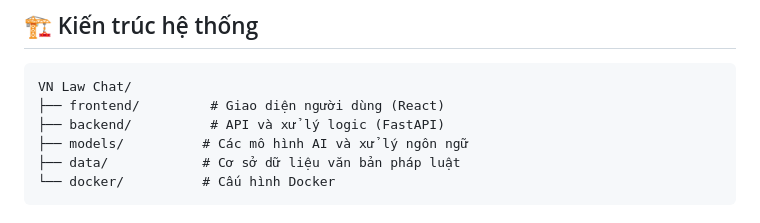
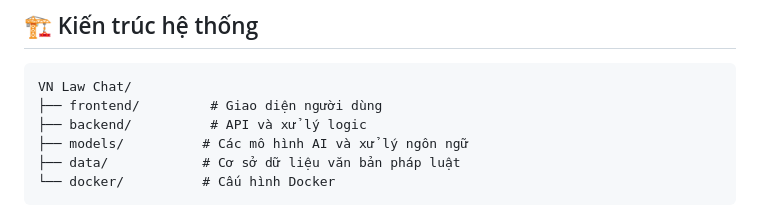
Before and after one commit to Luisnguyen1/LawGemini, a Markdown page: README.md, the part around the change. Rendered like a GitHub page.

````diff
--- a/README.md
+++ b/README.md
@@ -28,8 +28,8 @@ VN Law Chat là một ứng dụng AI được xây dựng để giúp người
 
 ```
 VN Law Chat/
-├── frontend/         # Giao diện người dùng (React)
-├── backend/          # API và xử lý logic (FastAPI)
+├── frontend/         # Giao diện người dùng
+├── backend/          # API và xử lý logic
 ├── models/          # Các mô hình AI và xử lý ngôn ngữ
 ├── data/            # Cơ sở dữ liệu văn bản pháp luật
 └── docker/          # Cấu hình Docker
````
